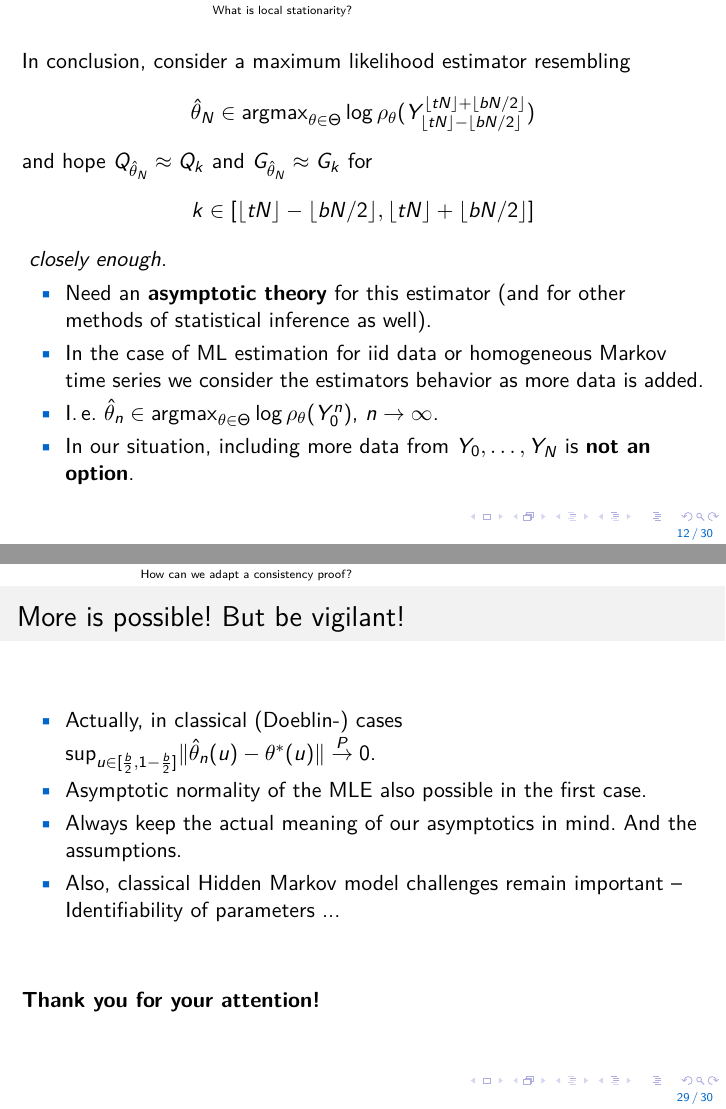
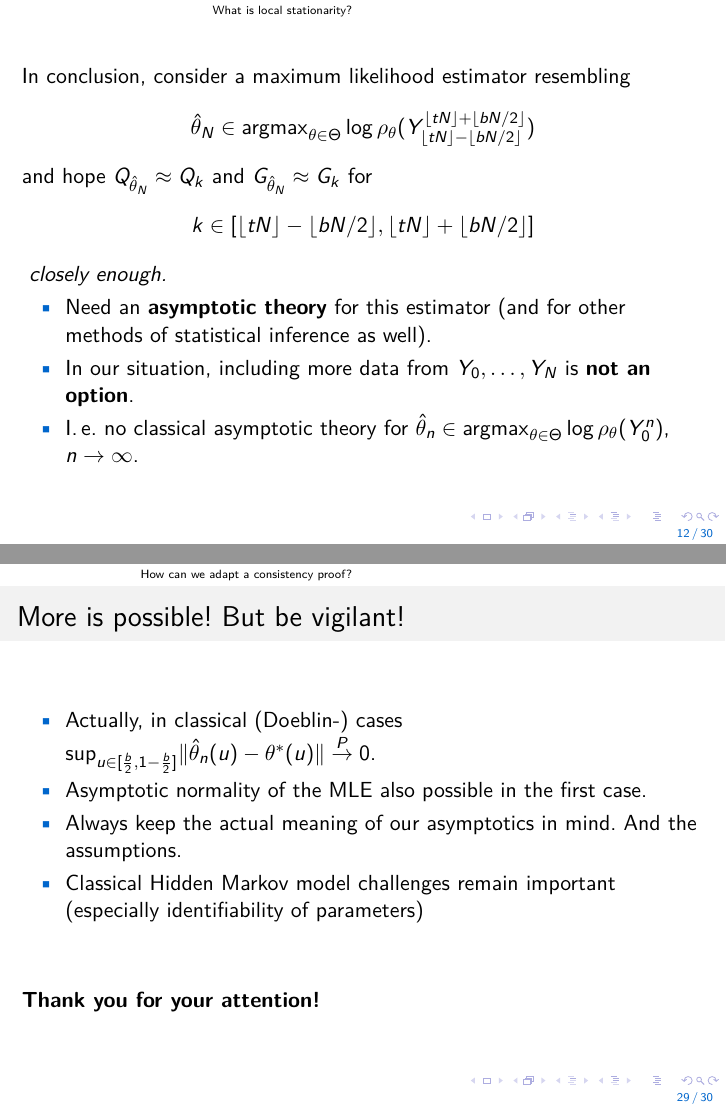
Before and after one commit to moritzsvb/graduate-student-speaker-hmm, LaTeX slides (presentation/main.tex, which reads presentation/heuristics/ergodicDoeblin.tex, presentation/introduction/locallyStationary.tex): pages 19 and 64 of 65 before the commit and pages 18 and 63 of 64 after it, joined at a grey line. Compiled offline with pdfLaTeX.

Commit message:
modified:   presentation/heuristics/ergodicDoeblin.tex 	modified:   presentation/introduction/locallyStationary.tex 	modified:   presentation/main.pdf

```diff
--- a/presentation/heuristics/ergodicDoeblin.tex
+++ b/presentation/heuristics/ergodicDoeblin.tex
@@ -223,7 +223,7 @@ Exact consistency depends on identifiability -- but this is a property of the st
 		\item Asymptotic normality of the MLE also possible in the first case.
 		\pause
 		\item Always keep the actual meaning of our asymptotics in mind. And the assumptions.
-		\item Also, classical Hidden Markov model challenges remain important -- Identifiability of parameters ...
+		\item Classical Hidden Markov model challenges remain important (especially identifiability of parameters)
 	\end{itemize}
 	\pause
 	\vspace{1cm}
--- a/presentation/introduction/locallyStationary.tex
+++ b/presentation/introduction/locallyStationary.tex
@@ -141,10 +141,8 @@ Let $(\mathcal{X},\mathcal{A}_\mathcal{X})$ and $(\mathcal{Y},\mathcal{A}_\mathc
 	\begin{itemize}
 	\item Need an \textbf{asymptotic theory} for this estimator (and for other methods of statistical inference as well).
 	\pause
-	\item In the case of ML estimation for iid data or homogeneous Markov time series we consider the estimators behavior as more data is added.
-	\item I.\,e. $\hat{\theta}_n \in \operatorname{argmax}_{\theta \in \Theta} \log \rho_\theta(Y_0^n)$, $n \to \infty$.
-	\pause
 	\item In our situation, including more data from $Y_0, \ldots, Y_N$ is \textbf{not an option}.
+	\item I.\,e. no classical asymptotic theory for $\hat{\theta}_n \in \operatorname{argmax}_{\theta \in \Theta} \log \rho_\theta(Y_0^n)$, $n \to \infty$.
 	\end{itemize}
 \end{frame}
 
```
Also changed, not shown: presentation/main.pdf, presentation/introduction/locallyStationary.tex (6 more changed lines).
